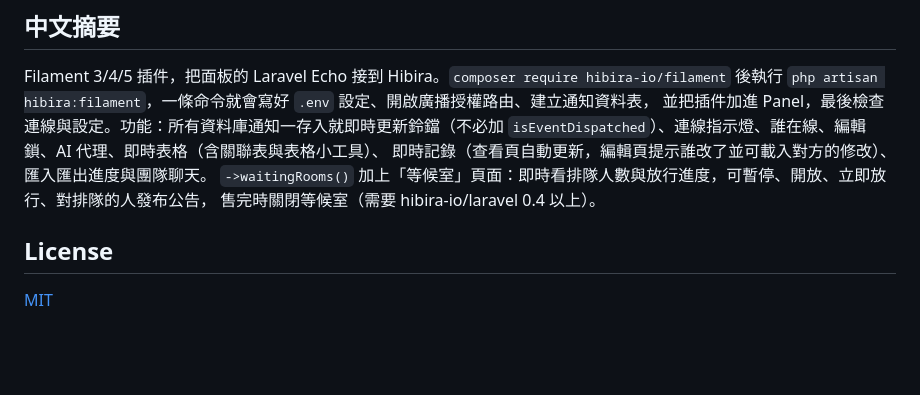
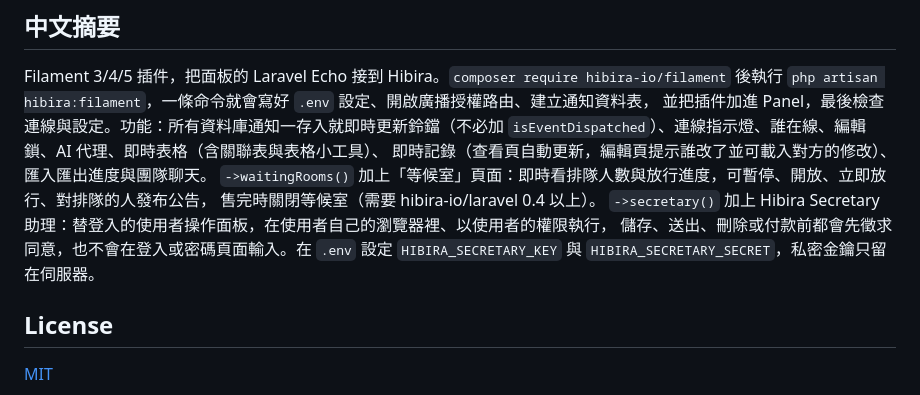
Before and after one commit to hibira-io/filament, a Markdown page: README.md, the part around one of its changes. Drawn GitHub-style; blank space fills up the shorter version.

```diff
--- a/README.md
+++ b/README.md
@@ -547,6 +579,9 @@ Filament 3/4/5 插件，把面板的 Laravel Echo 接到 Hibira。`composer requ
 即時記錄（查看頁自動更新，編輯頁提示誰改了並可載入對方的修改）、匯入匯出進度與團隊聊天。
 `->waitingRooms()` 加上「等候室」頁面：即時看排隊人數與放行進度，可暫停、開放、立即放行、對排隊的人發布公告，
 售完時關閉等候室（需要 hibira-io/laravel 0.4 以上）。
+`->secretary()` 加上 Hibira Secretary 助理：替登入的使用者操作面板，在使用者自己的瀏覽器裡、以使用者的權限執行，
+儲存、送出、刪除或付款前都會先徵求同意，也不會在登入或密碼頁面輸入。在 `.env` 設定 `HIBIRA_SECRETARY_KEY` 與
+`HIBIRA_SECRETARY_SECRET`，私密金鑰只留在伺服器。
 
 ## License
 
```
Also changed, not shown: other parts of README.md (+32 -0 lines), CHANGELOG.md (+7 -0 lines), art/secretary.png (added), 8 other files.
